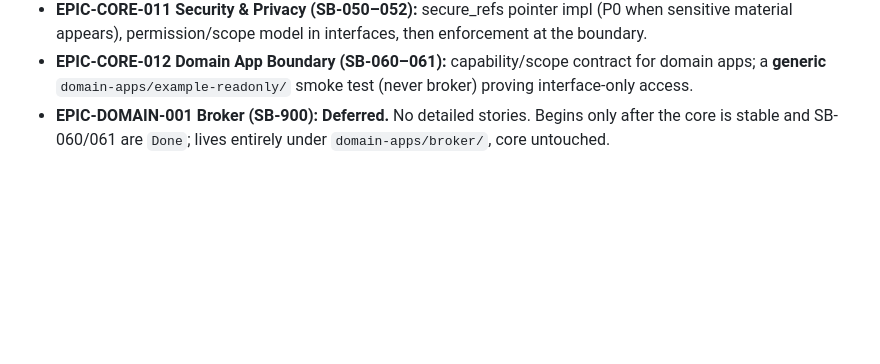
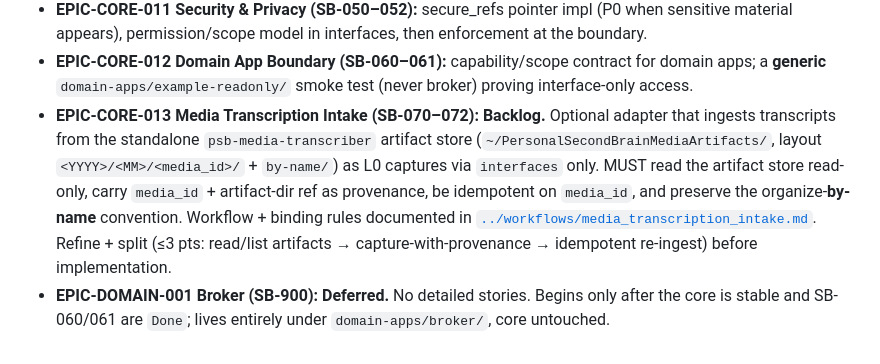
Before and after one commit to zymeng1998/personal-second-brain, a Markdown page: docs/planning/story_backlog.md, the part around the change. Rendered like a GitHub page; blank space fills up the shorter version.

```diff
--- a/docs/planning/story_backlog.md
+++ b/docs/planning/story_backlog.md
@@ -611,5 +611,12 @@ implementation. Detailed cards will be written when each phase is reached.
   appears), permission/scope model in interfaces, then enforcement at the boundary.
 - **EPIC-CORE-012 Domain App Boundary (SB-060–061):** capability/scope contract for domain apps; a
   **generic** `domain-apps/example-readonly/` smoke test (never broker) proving interface-only access.
+- **EPIC-CORE-013 Media Transcription Intake (SB-070–072):** **Backlog.** Optional adapter that ingests
+  transcripts from the standalone `psb-media-transcriber` artifact store (`~/PersonalSecondBrainMediaArtifacts/`,
+  layout `<YYYY>/<MM>/<media_id>/` + `by-name/`) as L0 captures via `interfaces` only. MUST read the artifact
+  store read-only, carry `media_id` + artifact-dir ref as provenance, be idempotent on `media_id`, and preserve
+  the organize-**by-name** convention. Workflow + binding rules documented in
+  [`../workflows/media_transcription_intake.md`](../workflows/media_transcription_intake.md). Refine + split
+  (≤3 pts: read/list artifacts → capture-with-provenance → idempotent re-ingest) before implementation.
 - **EPIC-DOMAIN-001 Broker (SB-900):** **Deferred.** No detailed stories. Begins only after the core is
   stable and SB-060/061 are `Done`; lives entirely under `domain-apps/broker/`, core untouched.
```
Also changed, not shown: STATUS.md (+12 -0 lines), docs/workflows/media_transcription_intake.md (added, +75 -0 lines).
